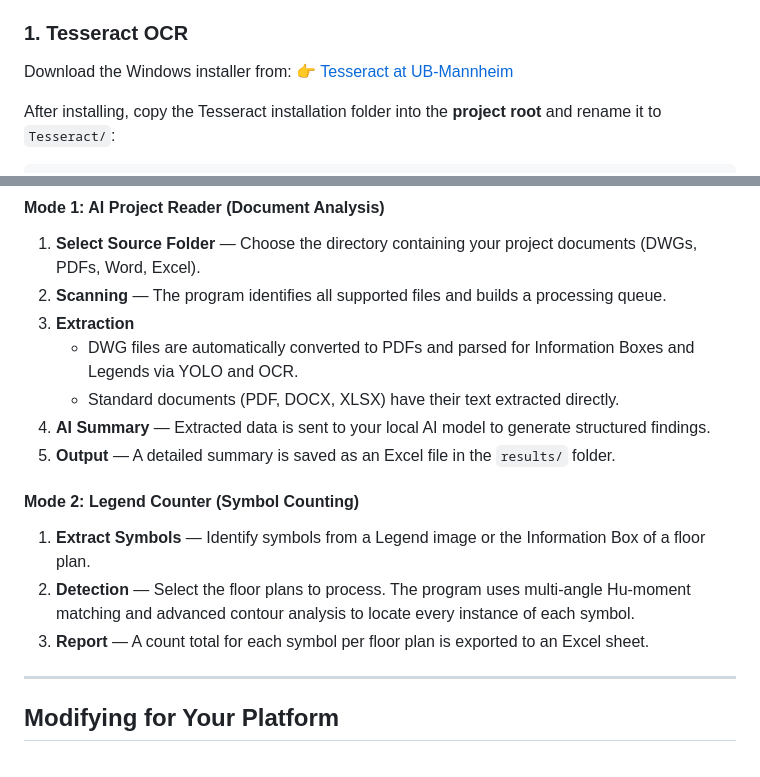
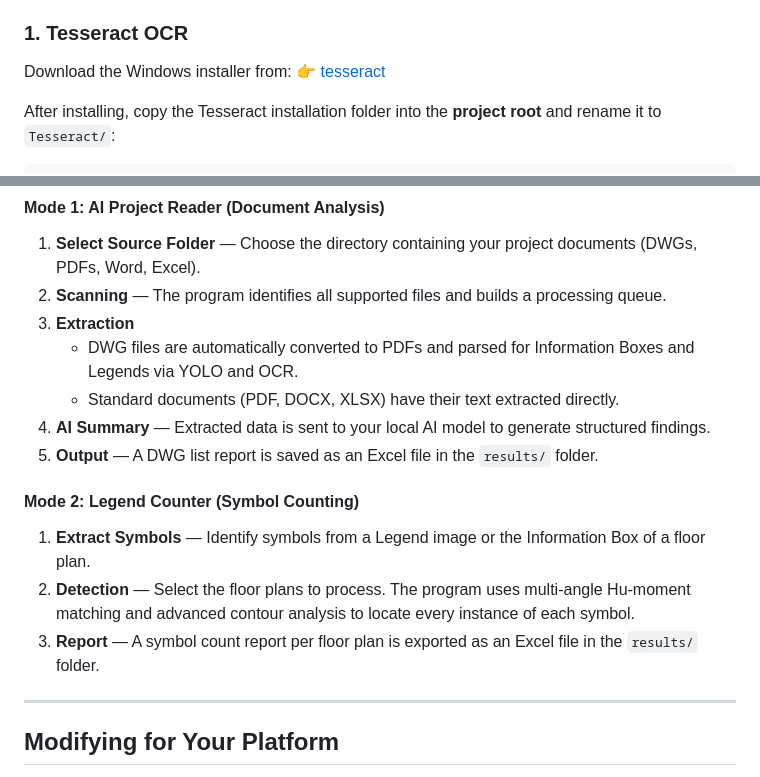
Before and after one commit to Astro-5444/DWG-AI-Manager, a Markdown page: README.md, 2 parts joined by grey strips. Drawn GitHub-style.

```diff
--- a/README.md
+++ b/README.md
@@ -78,7 +92,7 @@ The following tools must be downloaded and placed manually inside the project di
 ### 1. Tesseract OCR
 
 Download the Windows installer from:
-👉 [Tesseract at UB-Mannheim](https://github.com/UB-Mannheim/tesseract/wiki)
+👉 [tesseract](https://github.com/tesseract-ocr/tesseract)
 
 After installing, copy the Tesseract installation folder into the **project root** and rename it to `Tesseract/`:
 
@@ -169,13 +183,13 @@ DWG-AI-Manager/
    - DWG files are automatically converted to PDFs and parsed for Information Boxes and Legends via YOLO and OCR.
    - Standard documents (PDF, DOCX, XLSX) have their text extracted directly.
 4. **AI Summary** — Extracted data is sent to your local AI model to generate structured findings.
-5. **Output** — A detailed summary is saved as an Excel file in the `results/` folder.
+5. **Output** — A DWG list report is saved as an Excel file in the `results/` folder.
 
 #### Mode 2: Legend Counter (Symbol Counting)
 
 1. **Extract Symbols** — Identify symbols from a Legend image or the Information Box of a floor plan.
 2. **Detection** — Select the floor plans to process. The program uses multi-angle Hu-moment matching and advanced contour analysis to locate every instance of each symbol.
-3. **Report** — A count total for each symbol per floor plan is exported to an Excel sheet.
+3. **Report** — A symbol count report per floor plan is exported as an Excel file in the `results/` folder.
 
 ---
 
```
Also changed, not shown: other parts of README.md (+17 -3 lines).
